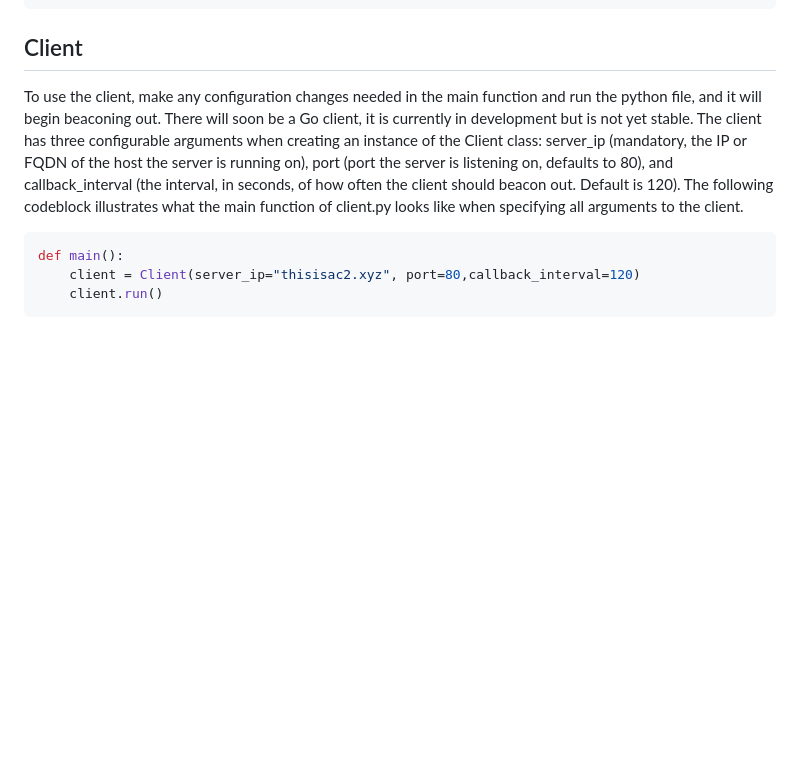
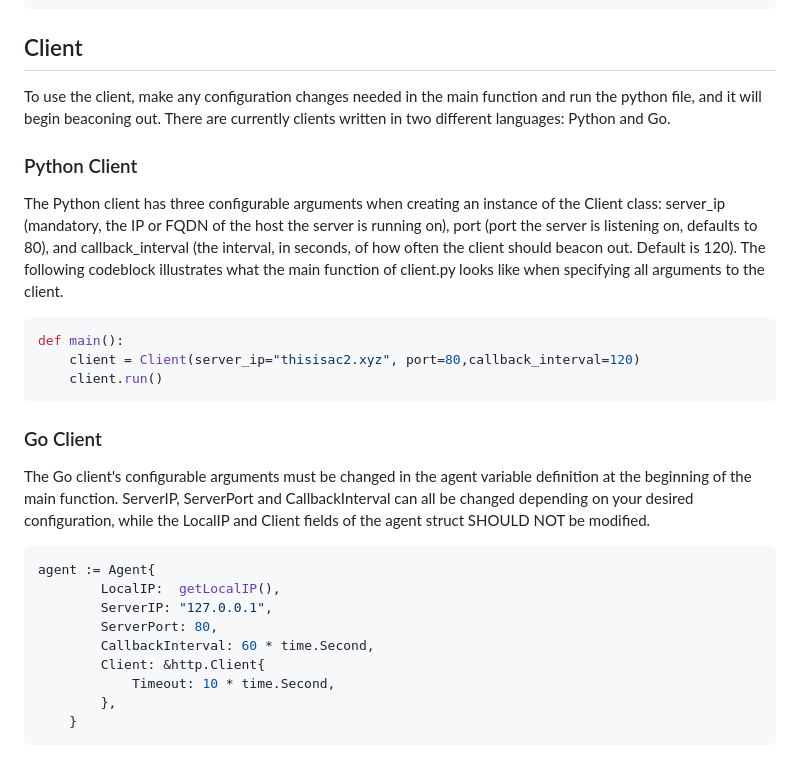
Before and after one commit to bcvillano/skeletor, a Markdown page: README.md, the part around the change. Drawn GitHub-style; blank space fills up the shorter version.

Commit message:
Update client usage instructions in README.md to include Golang client

````diff
--- a/README.md
+++ b/README.md
@@ -51,9 +51,28 @@ with the last argument being a list of comma seperated agent IDs of the agents y
 skelctl cmd "whoami ; id"
 ```
 ## Client
-To use the client, make any configuration changes needed in the main function and run the python file, and it will begin beaconing out. There will soon be a Go client, it is currently in development but is not yet stable. The client has three configurable arguments when creating an instance of the Client class: server_ip (mandatory, the IP or FQDN of the host the server is running on), port (port the server is listening on, defaults to 80), and callback_interval (the interval, in seconds, of how often the client should beacon out. Default is 120). The following codeblock illustrates what the main function of client.py looks like when specifying all arguments to the client.
+To use the client, make any configuration changes needed in the main function and run the python file, and it will begin beaconing out. There are currently clients written in two different languages: Python and Go.
+
+### Python Client
+ The Python client has three configurable arguments when creating an instance of the Client class: server_ip (mandatory, the IP or FQDN of the host the server is running on), port (port the server is listening on, defaults to 80), and callback_interval (the interval, in seconds, of how often the client should beacon out. Default is 120). The following codeblock illustrates what the main function of client.py looks like when specifying all arguments to the client.
 ```python
 def main():
     client = Client(server_ip="thisisac2.xyz", port=80,callback_interval=120)
     client.run()
 ```
+
+### Go Client
+
+ The Go client's configurable arguments must be changed in the agent variable definition at the beginning of the main function. ServerIP, ServerPort and CallbackInterval can all be changed depending on your desired configuration, while the LocalIP and Client fields of the agent struct SHOULD NOT be modified.
+
+```go
+agent := Agent{
+        LocalIP:  getLocalIP(),
+        ServerIP: "127.0.0.1",
+        ServerPort: 80,
+		CallbackInterval: 60 * time.Second,
+		Client: &http.Client{
+            Timeout: 10 * time.Second,
+        },
+    }
+```
````
